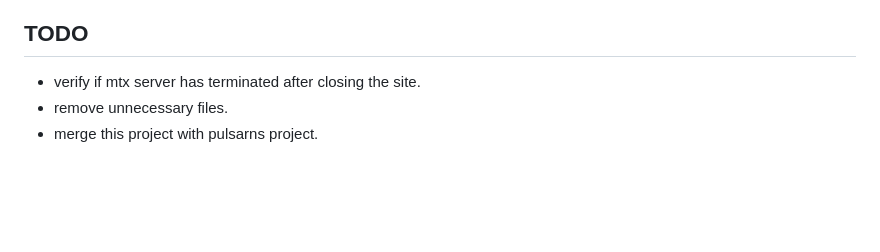
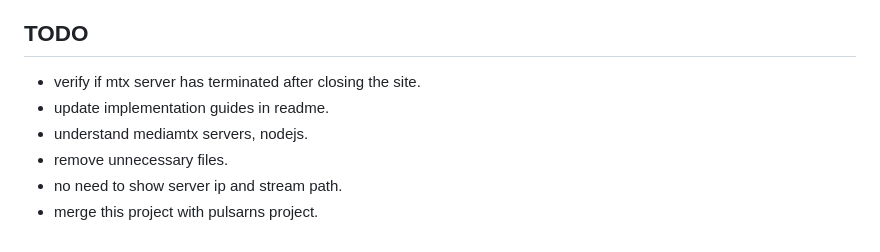
Before and after one commit to Jenishgithub/EzvizWeb, a Markdown page: README.md, the part around the change. Drawn GitHub-style; blank space fills up the shorter version.

```diff
--- a/README.md
+++ b/README.md
@@ -194,5 +194,8 @@ ezviz_browser/
 
 ## TODO
 - verify if mtx server has terminated after closing the site.
+- update implementation guides in readme.
+- understand mediamtx servers, nodejs.
 - remove unnecessary files.
+- no need to show server ip and stream path.
 - merge this project with pulsarns project.
```
